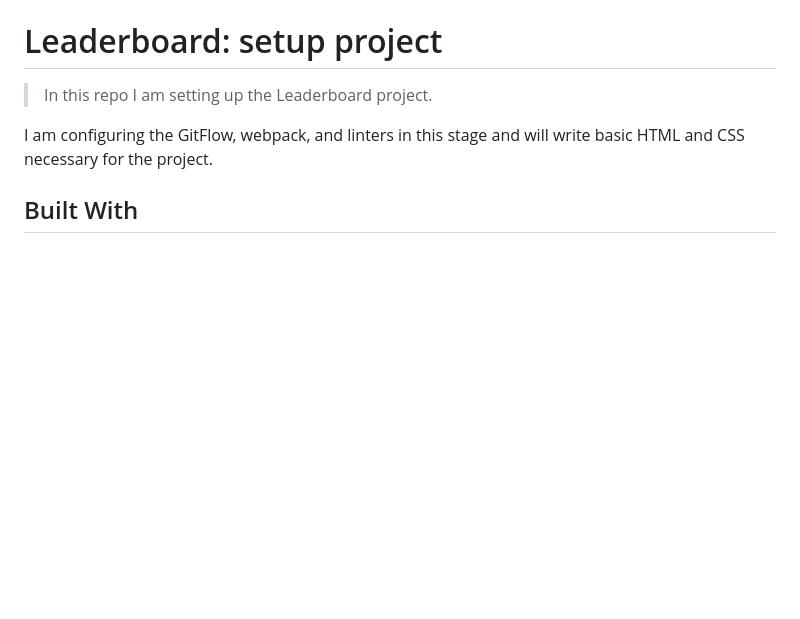
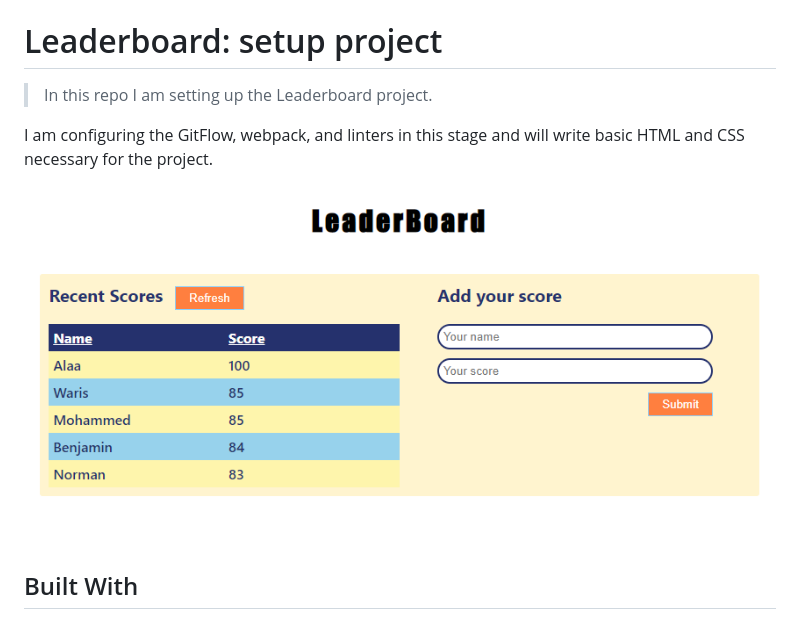
Before and after one commit to iAmWaris97/Leaderboard, a Markdown page: README.md, the part around the change. Rendered like a GitHub page; pictures changed too: snapshot.PNG (added); blank space fills up the shorter version.

Commit message:
Add snapshot in README

```diff
--- a/README.md
+++ b/README.md
@@ -5,6 +5,8 @@
 > In this repo I am setting up the Leaderboard project.
 
 I am configuring the GitFlow, webpack, and linters in this stage and will write basic HTML and CSS necessary for the project.
+
+![Project Screenshot](./snapshot.PNG "Leaderboard")
 
 ## Built With
 
```
